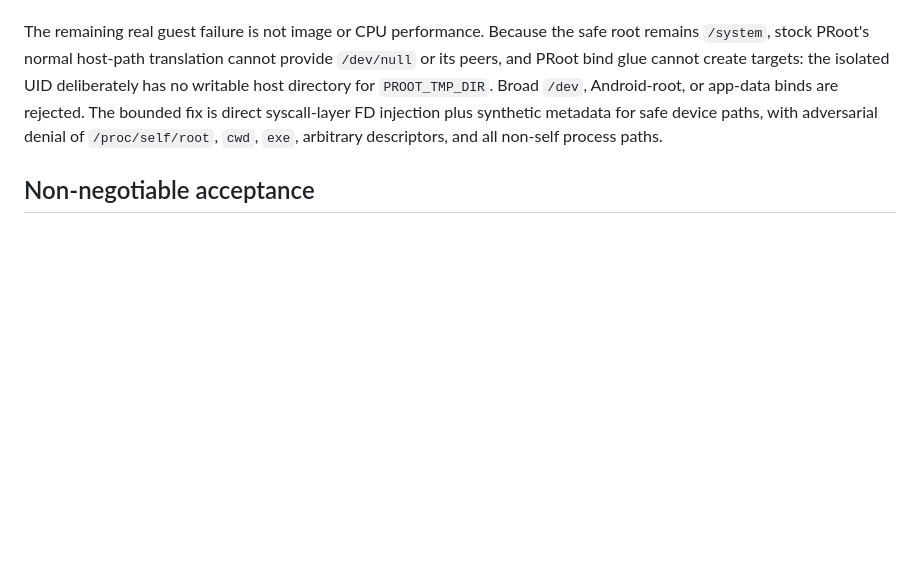
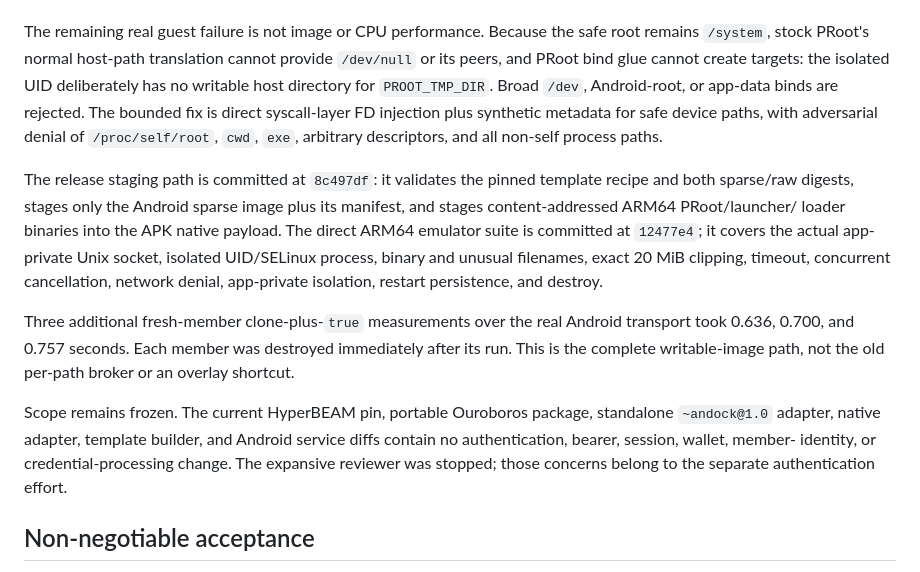
Before and after one commit to permaweb/os, a Markdown page: STATUS.md, the part around the change. Drawn GitHub-style; blank space fills up the shorter version.

Commit message:
docs(andock): record scoped emulator progress

```diff
--- a/STATUS.md
+++ b/STATUS.md
@@ -266,6 +266,26 @@ The bounded fix is direct syscall-layer FD injection plus synthetic metadata
 for safe device paths, with adversarial denial of `/proc/self/root`, `cwd`,
 `exe`, arbitrary descriptors, and all non-self process paths.
 
+The release staging path is committed at `8c497df`: it validates the pinned
+template recipe and both sparse/raw digests, stages only the Android sparse
+image plus its manifest, and stages content-addressed ARM64 PRoot/launcher/
+loader binaries into the APK native payload. The direct ARM64 emulator suite
+is committed at `12477e4`; it covers the actual app-private Unix socket,
+isolated UID/SELinux process, binary and unusual filenames, exact 20 MiB
+clipping, timeout, concurrent cancellation, network denial, app-private
+isolation, restart persistence, and destroy.
+
+Three additional fresh-member clone-plus-`true` measurements over the real
+Android transport took 0.636, 0.700, and 0.757 seconds. Each member was
+destroyed immediately after its run. This is the complete writable-image path,
+not the old per-path broker or an overlay shortcut.
+
+Scope remains frozen. The current HyperBEAM pin, portable Ouroboros package,
+standalone `~andock@1.0` adapter, native adapter, template builder, and Android
+service diffs contain no authentication, bearer, session, wallet, member-
+identity, or credential-processing change. The expansive reviewer was stopped;
+those concerns belong to the separate authentication effort.
+
 ## Non-negotiable acceptance
 
 - Android isolated UID and SELinux remain the security boundary.
```
